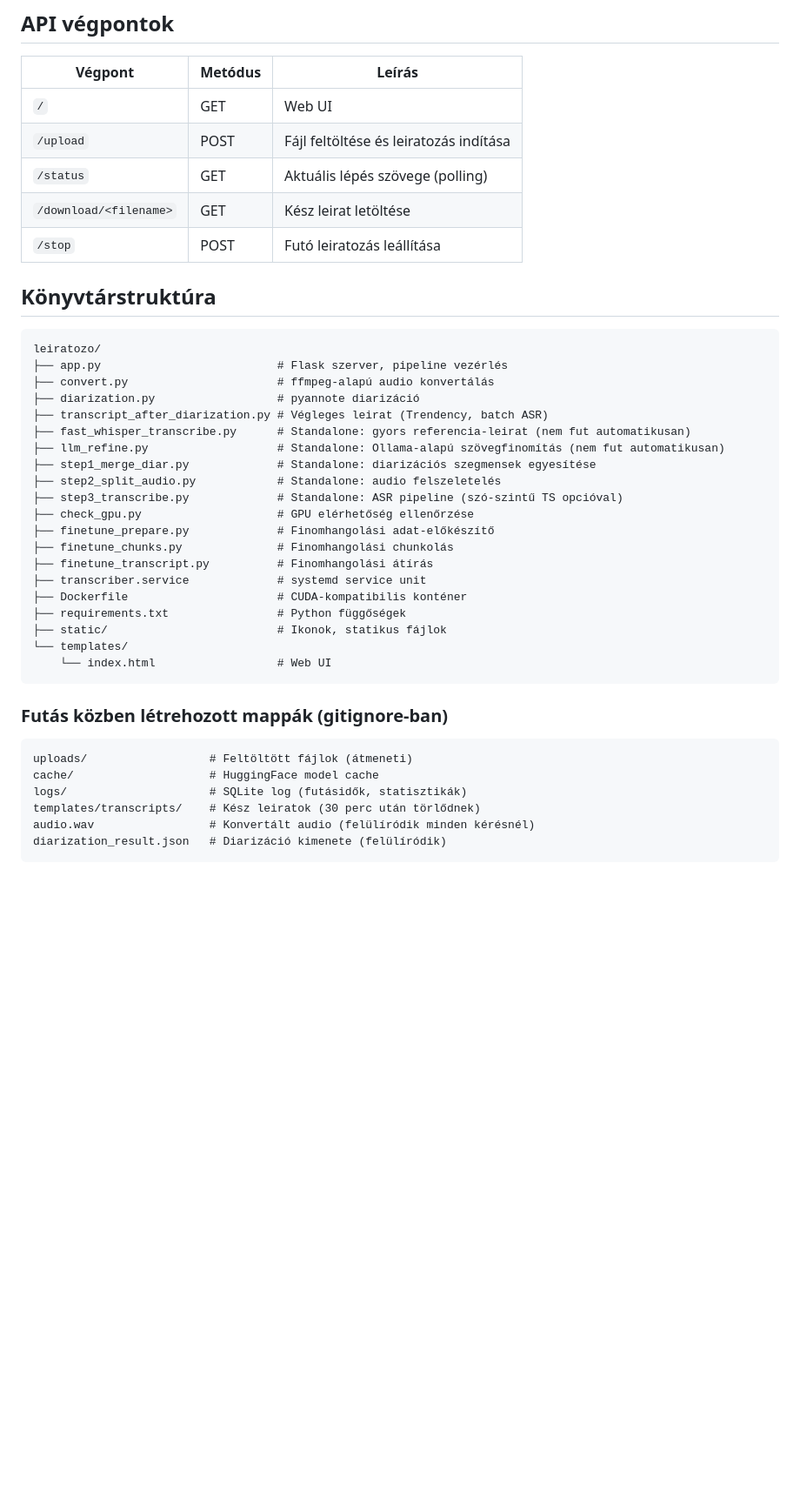
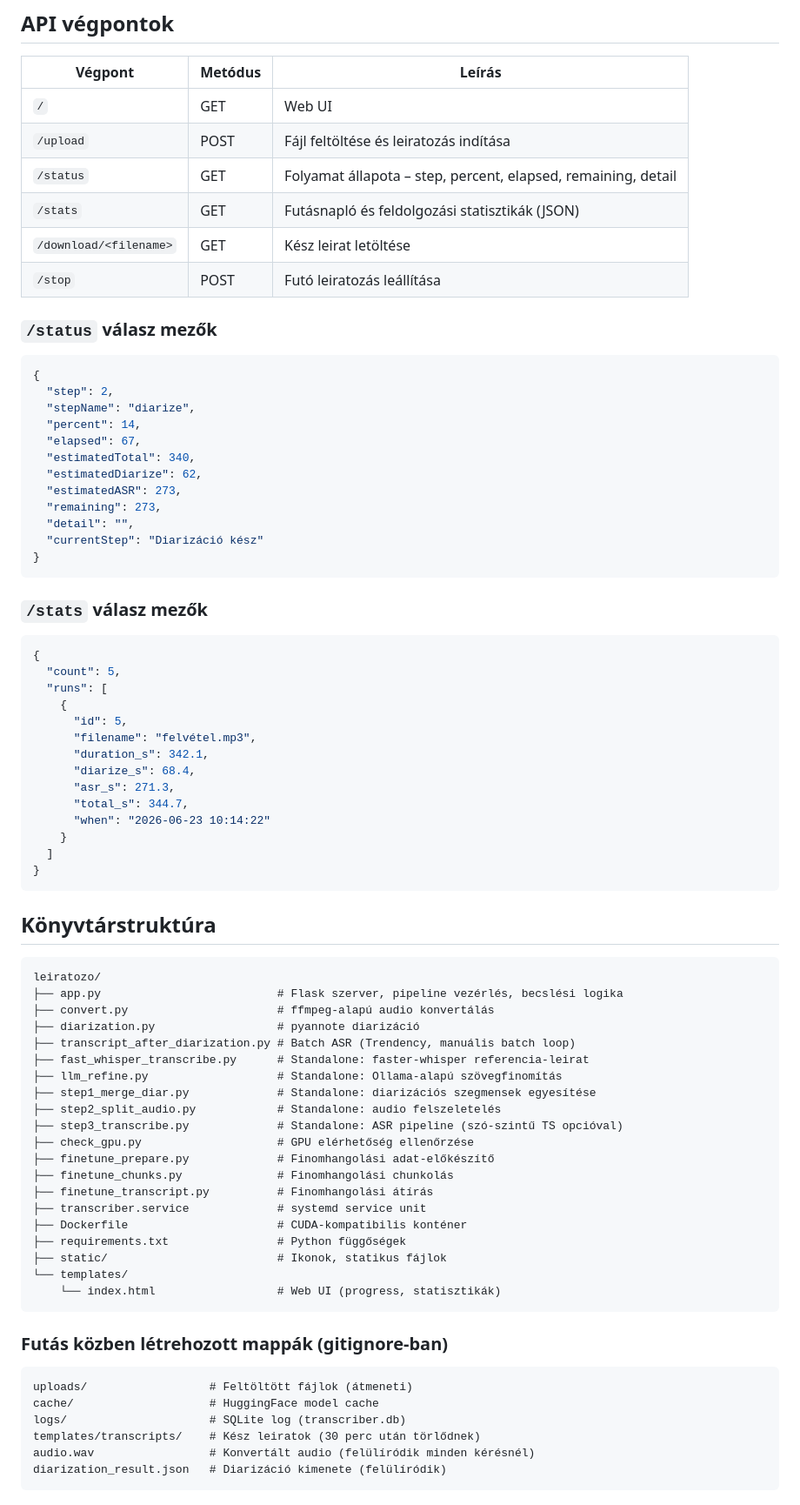
Before and after one commit to kristivok/leiratozo, a Markdown page: README.md, the part around one of its changes. Shown at 87% size. Drawn GitHub-style; blank space fills up the shorter version.

````diff
--- a/README.md
+++ b/README.md
@@ -134,20 +191,57 @@ docker run --gpus all -p 58515:58515 \
 |---|---|---|
 | `/` | GET | Web UI |
 | `/upload` | POST | Fájl feltöltése és leiratozás indítása |
-| `/status` | GET | Aktuális lépés szövege (polling) |
+| `/status` | GET | Folyamat állapota – step, percent, elapsed, remaining, detail |
+| `/stats` | GET | Futásnapló és feldolgozási statisztikák (JSON) |
 | `/download/<filename>` | GET | Kész leirat letöltése |
 | `/stop` | POST | Futó leiratozás leállítása |
+
+### `/status` válasz mezők
+
+```json
+{
+  "step": 2,
+  "stepName": "diarize",
+  "percent": 14,
+  "elapsed": 67,
+  "estimatedTotal": 340,
+  "estimatedDiarize": 62,
+  "estimatedASR": 273,
+  "remaining": 273,
+  "detail": "",
+  "currentStep": "Diarizáció kész"
+}
+```
+
+### `/stats` válasz mezők
+
+```json
+{
+  "count": 5,
+  "runs": [
+    {
+      "id": 5,
+      "filename": "felvétel.mp3",
+      "duration_s": 342.1,
+      "diarize_s": 68.4,
+      "asr_s": 271.3,
+      "total_s": 344.7,
+      "when": "2026-06-23 10:14:22"
+    }
+  ]
+}
+```
 
 ## Könyvtárstruktúra
 
 ```
 leiratozo/
-├── app.py                          # Flask szerver, pipeline vezérlés
+├── app.py                          # Flask szerver, pipeline vezérlés, becslési logika
 ├── convert.py                      # ffmpeg-alapú audio konvertálás
 ├── diarization.py                  # pyannote diarizáció
-├── transcript_after_diarization.py # Végleges leirat (Trendency, batch ASR)
-├── fast_whisper_transcribe.py      # Standalone: gyors referencia-leirat (nem fut automatikusan)
-├── llm_refine.py                   # Standalone: Ollama-alapú szövegfinomítás (nem fut automatikusan)
+├── transcript_after_diarization.py # Batch ASR (Trendency, manuális batch loop)
+├── fast_whisper_transcribe.py      # Standalone: faster-whisper referencia-leirat
+├── llm_refine.py                   # Standalone: Ollama-alapú szövegfinomítás
 ├── step1_merge_diar.py             # Standalone: diarizációs szegmensek egyesítése
 ├── step2_split_audio.py            # Standalone: audio felszeletelés
 ├── step3_transcribe.py             # Standalone: ASR pipeline (szó-szintű TS opcióval)
@@ -160,7 +254,7 @@ leiratozo/
 ├── requirements.txt                # Python függőségek
 ├── static/                         # Ikonok, statikus fájlok
 └── templates/
-    └── index.html                  # Web UI
+    └── index.html                  # Web UI (progress, statisztikák)
 ```
 
 ### Futás közben létrehozott mappák (gitignore-ban)
@@ -168,7 +262,7 @@ leiratozo/
 ```
 uploads/                  # Feltöltött fájlok (átmeneti)
 cache/                    # HuggingFace model cache
-logs/                     # SQLite log (futásidők, statisztikák)
+logs/                     # SQLite log (transcriber.db)
 templates/transcripts/    # Kész leiratok (30 perc után törlődnek)
 audio.wav                 # Konvertált audio (felülíródik minden kérésnél)
 diarization_result.json   # Diarizáció kimenete (felülíródik)
````
Also changed, not shown: other parts of README.md (+81 -14 lines).
